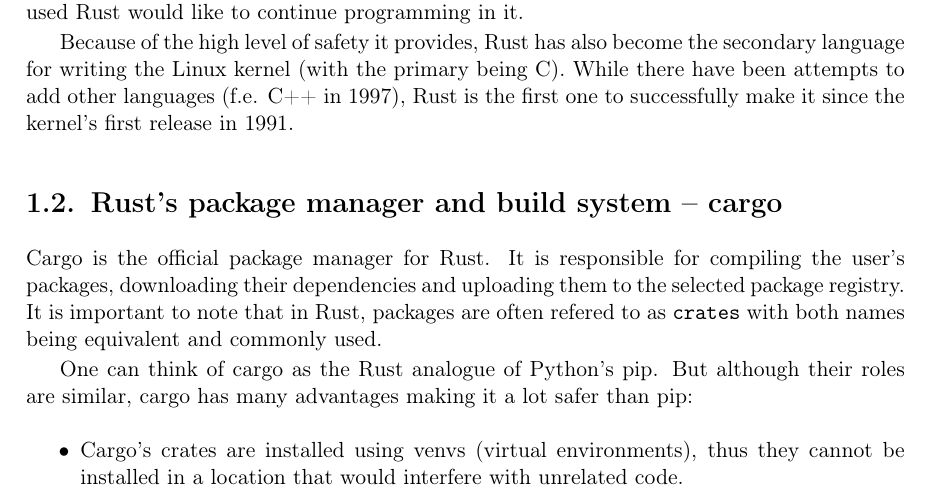
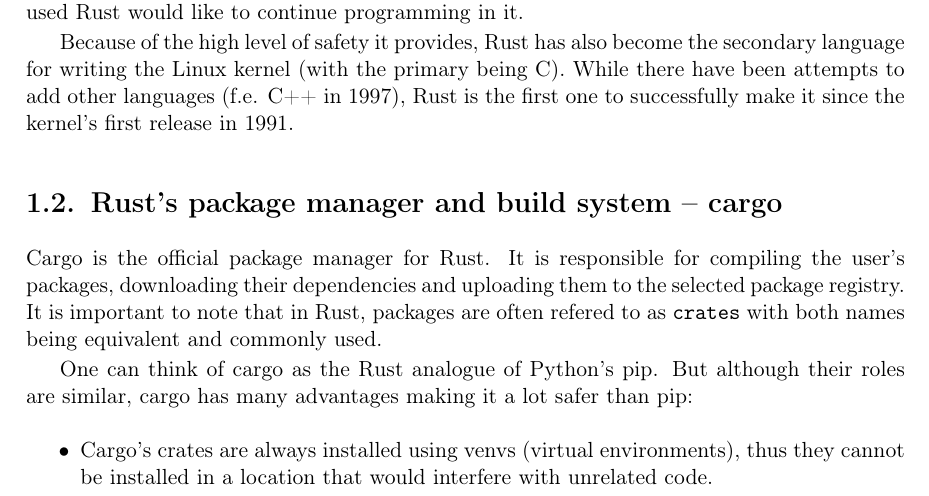
Before and after one commit to tonowak/bachelors-thesis, a LaTeX thesis (thesis-en.tex): part of page 11 of 29, cut so that both start at the same text. Compiled offline with pdfLaTeX.

Commit message:
Update thesis-en.tex
Co-authored-by: Tomasz Nowak <36604952+tonowak@users.noreply.github.com>

```diff
--- a/thesis-en.tex
+++ b/thesis-en.tex
@@ -142,7 +142,7 @@
 One can think of cargo as the Rust analogue of Python's pip. But although their roles are similar,
 cargo has many advantages making it a lot safer than pip:
 \begin{itemize}
-	\item Cargo's crates are installed using venvs (virtual environments), thus they cannot be
+	\item Cargo's crates are always installed using venvs (virtual environments), thus they cannot be
 		installed in a location that would interfere with unrelated code.
 	\item When user adds a crate to their project, they can only use its interface and there is
 		no possibility of accessing eventual dependencies installed with it.
```
